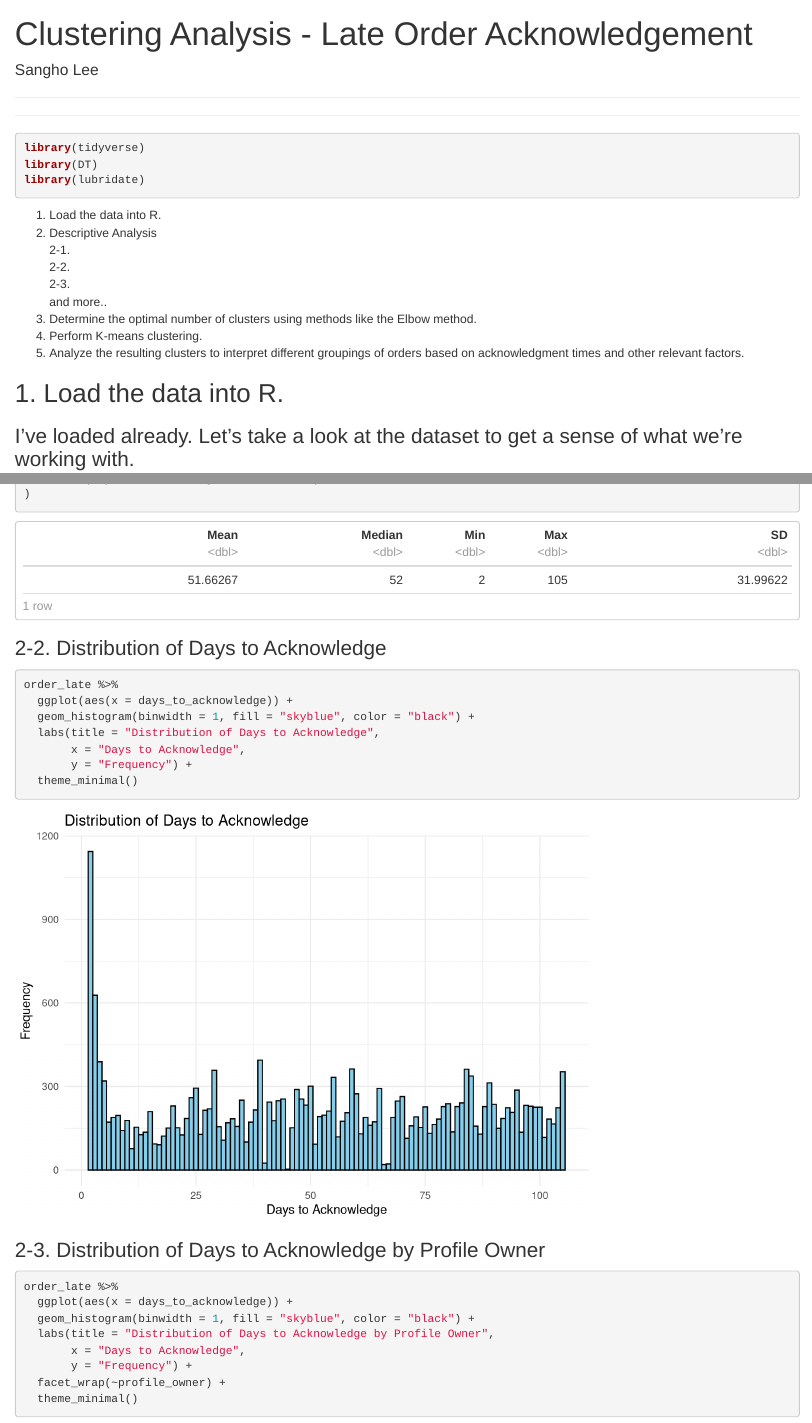
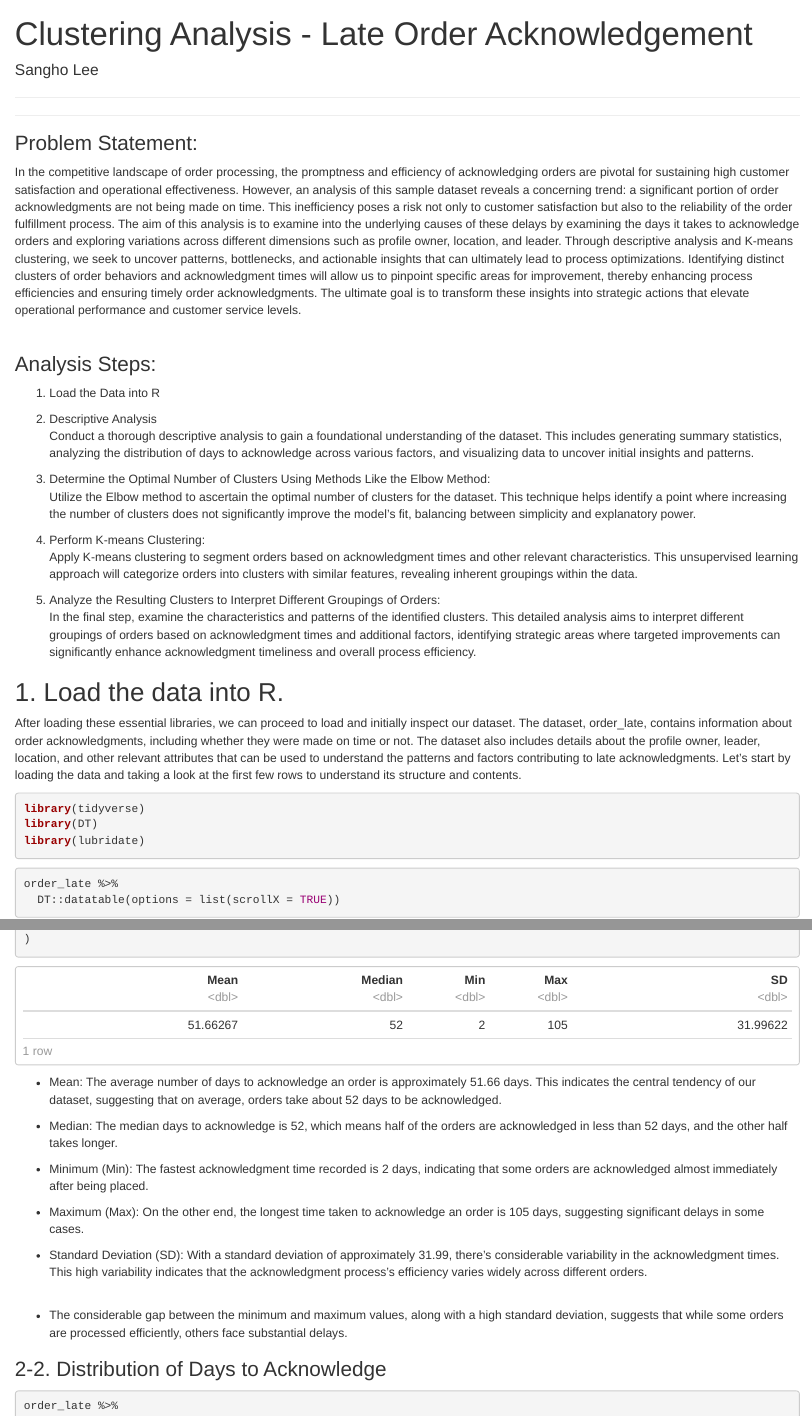
Before and after one commit to slee8495/data_models_decisions_supply_chain_analysis_late_order_acknowledgement, an R Markdown document (analysis_clustering.Rmd): the page in a window 1100 px wide, from its top, and a second part further down, joined at a grey line. Rendered offline with R 4.5, knitr and Pandoc, with nearby package versions.

Commit message:
03022024

````diff
--- a/analysis_clustering.Rmd
+++ b/analysis_clustering.Rmd
@@ -31,6 +31,31 @@ font-size: 1.2em;
 ------------------------------------------------------------------------
 
 
+
+### Problem Statement: <br>
+In the competitive landscape of order processing, the promptness and efficiency of acknowledging orders are pivotal for sustaining high customer satisfaction and operational effectiveness. However, an analysis of this sample dataset reveals a concerning trend: a significant portion of order acknowledgments are not being made on time. This inefficiency poses a risk not only to customer satisfaction but also to the reliability of the order fulfillment process. The aim of this analysis is to examine into the underlying causes of these delays by examining the days it takes to acknowledge orders and exploring variations across different dimensions such as profile owner, location, and leader. Through descriptive analysis and K-means clustering, we seek to uncover patterns, bottlenecks, and actionable insights that can ultimately lead to process optimizations. Identifying distinct clusters of order behaviors and acknowledgment times will allow us to pinpoint specific areas for improvement, thereby enhancing process efficiencies and ensuring timely order acknowledgments. The ultimate goal is to transform these insights into strategic actions that elevate operational performance and customer service levels.<br><br>
+
+### Analysis Steps:<br>
+1. Load the Data into R <br>
+
+2. Descriptive Analysis <br>
+Conduct a thorough descriptive analysis to gain a foundational understanding of the dataset. This includes generating summary statistics, analyzing the distribution of days to acknowledge across various factors, and visualizing data to uncover initial insights and patterns.<br>
+
+3. Determine the Optimal Number of Clusters Using Methods Like the Elbow Method:<br>
+Utilize the Elbow method to ascertain the optimal number of clusters for the dataset. This technique helps identify a point where increasing the number of clusters does not significantly improve the model's fit, balancing between simplicity and explanatory power.<br>
+
+4. Perform K-means Clustering:<br>
+Apply K-means clustering to segment orders based on acknowledgment times and other relevant characteristics. This unsupervised learning approach will categorize orders into clusters with similar features, revealing inherent groupings within the data.<br>
+
+5. Analyze the Resulting Clusters to Interpret Different Groupings of Orders:<br>
+In the final step, examine the characteristics and patterns of the identified clusters. This detailed analysis aims to interpret different groupings of orders based on acknowledgment times and additional factors, identifying strategic areas where targeted improvements can significantly enhance acknowledgment timeliness and overall process efficiency.<br>
+
+
+## 1. Load the data into R.<br>
+After loading these essential libraries, we can proceed to load and initially inspect our dataset. The dataset, order_late, contains information about order acknowledgments, including whether they were made on time or not. The dataset also includes details about the profile owner, leader, location, and other relevant attributes that can be used to understand the patterns and factors contributing to late acknowledgments. Let's start by loading the data and taking a look at the first few rows to understand its structure and contents.<br>
+
+
+
 ```{r, message = FALSE}
 library(tidyverse)
 library(DT)
@@ -50,5 +75,3 @@ order_late <- order_late %>%
                 date_acknowledgement_calc = as.Date(date_acknowledgement_calc))
 ```
 
-1. Load the data into R.
-2. Descriptive Analysis <br>
@@ -58,18 +78,7 @@ order_late <- order_late %>%
- and more.. <br>
-3. Determine the optimal number of clusters using methods like the Elbow method.
-4. Perform K-means clustering.
-5. Analyze the resulting clusters to interpret different groupings of orders based on acknowledgment times and other relevant factors.
-
-
-
-
-## 1. Load the data into R.
-### I've loaded already. Let's take a look at the dataset to get a sense of what we're working with.
 
 ```{r, warning=FALSE}
 order_late %>%
   DT::datatable(options = list(scrollX = TRUE))
-
 
 ```
 
@@ -120,7 +130,13 @@ order_late %>% dplyr::summarise(
 
 
 ```
+- Mean: The average number of days to acknowledge an order is approximately 51.66 days. This indicates the central tendency of our dataset, suggesting that on average, orders take about 52 days to be acknowledged.<br>
+- Median: The median days to acknowledge is 52, which means half of the orders are acknowledged in less than 52 days, and the other half takes longer.<br>
+- Minimum (Min): The fastest acknowledgment time recorded is 2 days, indicating that some orders are acknowledged almost immediately after being placed.<br>
+- Maximum (Max): On the other end, the longest time taken to acknowledge an order is 105 days, suggesting significant delays in some cases.<br>
+- Standard Deviation (SD): With a standard deviation of approximately 31.99, there's considerable variability in the acknowledgment times. This high variability indicates that the acknowledgment process's efficiency varies widely across different orders.<br><br>
 
+- The considerable gap between the minimum and maximum values, along with a high standard deviation, suggests that while some orders are processed efficiently, others face substantial delays. <br>
 
 ### 2-2. Distribution of Days to Acknowledge
 ```{r}
````
Also changed, not shown: analysis_clustering.Rmd (10 more changed lines).
